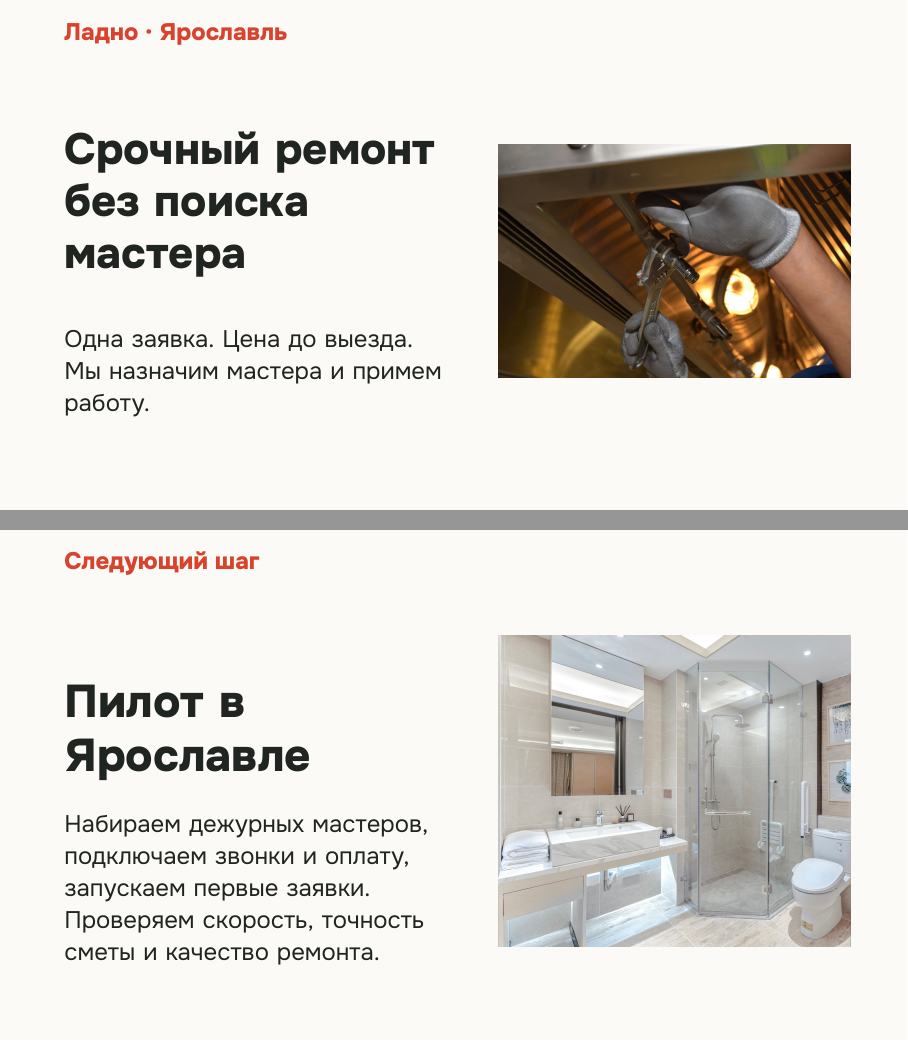
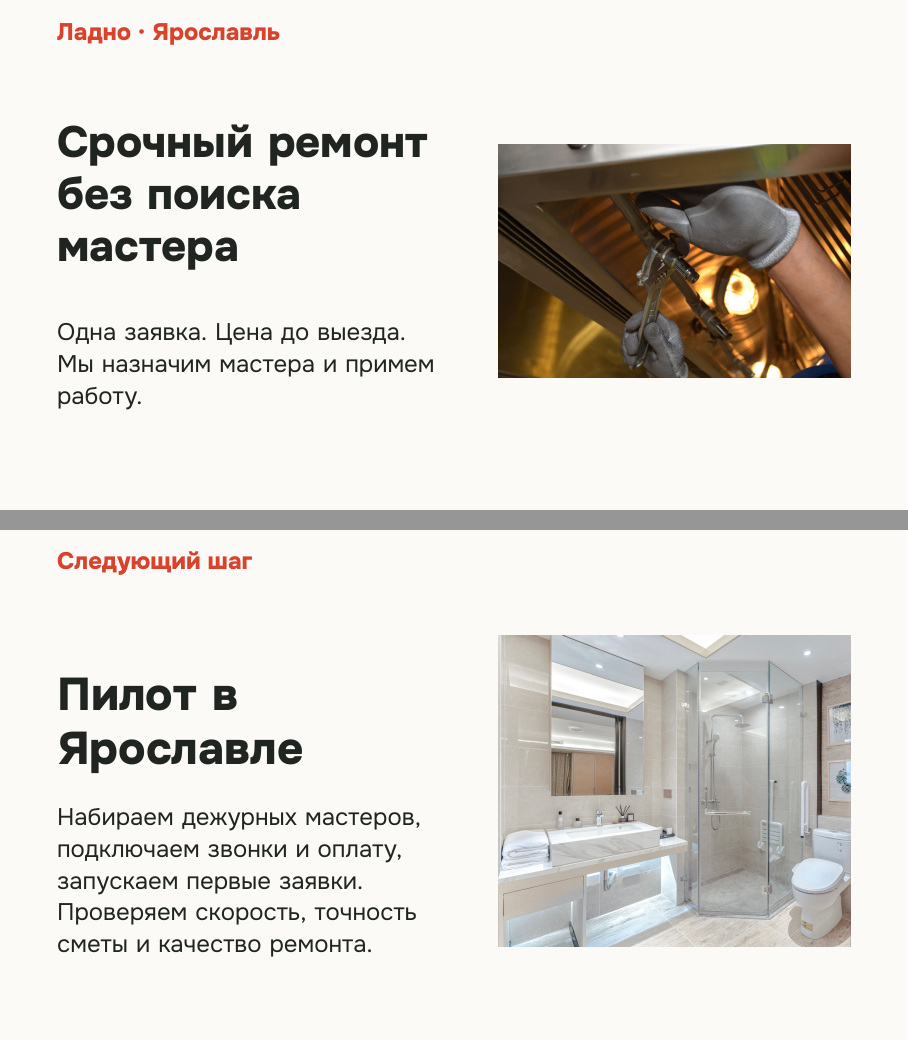
Before and after one commit to jfomf/fastservice, LaTeX slides (presentation/main.tex): pages 1 and 18 of 18, joined at a grey line. Compiled offline with XeLaTeX.

Commit message:
Align slide headings with content

```diff
--- a/presentation/main.tex
+++ b/presentation/main.tex
@@ -30,8 +30,8 @@
   \begin{tikzpicture}[remember picture,overlay,x=1mm,y=1mm]
   \begin{scope}[shift={(current page.south west)}]
   \fill[Paper] (0,0) rectangle (160,90);
-  \node[anchor=west,text=Coral,font=\bfseries\fontsize{10.5}{12}\selectfont] at (10,84) {#1};
-  \node[anchor=north west,text width=140mm,align=left,text=Ink,font=\bfseries\fontsize{18}{21}\selectfont] at (10,76) {#2};
+  \node[anchor=west,inner sep=0,text=Coral,font=\bfseries\fontsize{10.5}{12}\selectfont] at (10,84) {#1};
+  \node[anchor=north west,inner sep=0,text width=140mm,align=left,text=Ink,font=\bfseries\fontsize{18}{21}\selectfont] at (10,76) {#2};
   \node[anchor=east,text=Muted,font=\fontsize{8}{9.5}\selectfont] at (150,5.2) {#3 / 18};
 }
 \newcommand{\slideend}{%
@@ -39,19 +39,19 @@
   \end{tikzpicture}
 }
 \newcommand{\panel}[5]{\fill[#5,rounded corners=2.5mm] (#1,#2) rectangle ({#1+#3},{#2+#4});}
-\newcommand{\labeltext}[4]{\node[anchor=north west,text width=#3mm,align=left,text=Ink,font=\bfseries\fontsize{12}{15}\selectfont] at (#1,#2) {#4};}
-\newcommand{\bodytext}[4]{\node[anchor=north west,text width=#3mm,align=left,text=Ink,font=\fontsize{10}{12.5}\selectfont] at (#1,#2) {#4};}
-\newcommand{\mutedtext}[4]{\node[anchor=north west,text width=#3mm,align=left,text=Muted,font=\fontsize{10.5}{13}\selectfont] at (#1,#2) {#4};}
-\newcommand{\bigfigure}[4]{\node[anchor=north west,text width=#3mm,align=left,text=Coral,font=\bfseries\fontsize{22}{25}\selectfont] at (#1,#2) {#4};}
+\newcommand{\labeltext}[4]{\node[anchor=north west,inner sep=0,text width=#3mm,align=left,text=Ink,font=\bfseries\fontsize{12}{15}\selectfont] at (#1,#2) {#4};}
+\newcommand{\bodytext}[4]{\node[anchor=north west,inner sep=0,text width=#3mm,align=left,text=Ink,font=\fontsize{10}{12.5}\selectfont] at (#1,#2) {#4};}
+\newcommand{\mutedtext}[4]{\node[anchor=north west,inner sep=0,text width=#3mm,align=left,text=Muted,font=\fontsize{10.5}{13}\selectfont] at (#1,#2) {#4};}
+\newcommand{\bigfigure}[4]{\node[anchor=north west,inner sep=0,text width=#3mm,align=left,text=Coral,font=\bfseries\fontsize{22}{25}\selectfont] at (#1,#2) {#4};}
 \begin{document}
 
 \begin{frame}[plain]
 \begin{tikzpicture}[remember picture,overlay,x=1mm,y=1mm]
 \begin{scope}[shift={(current page.south west)}]
 \fill[Paper] (0,0) rectangle (160,90);
-\node[anchor=west,text=Coral,font=\bfseries\fontsize{12}{14}\selectfont] at (10,84) {Ладно · Ярославль};
-\node[anchor=north west,text width=75mm,align=left,text=Ink,font=\bfseries\fontsize{22}{26}\selectfont] at (10,68) {Срочный ремонт\\без поиска мастера};
-\node[anchor=north west,text width=70mm,align=left,text=Ink,font=\fontsize{12}{16}\selectfont] at (10,33) {Одна заявка. Цена до выезда. Мы назначим мастера и примем работу.};
+\node[anchor=west,inner sep=0,text=Coral,font=\bfseries\fontsize{12}{14}\selectfont] at (10,84) {Ладно · Ярославль};
+\node[anchor=north west,inner sep=0,text width=75mm,align=left,text=Ink,font=\bfseries\fontsize{22}{26}\selectfont] at (10,68) {Срочный ремонт\\без поиска мастера};
+\node[anchor=north west,inner sep=0,text width=70mm,align=left,text=Ink,font=\fontsize{12}{16}\selectfont] at (10,33) {Одна заявка. Цена до выезда. Мы назначим мастера и примем работу.};
 \node[anchor=center,inner sep=0] at (119,44) {\includegraphics[width=62mm,height=59mm,keepaspectratio]{../assets/stock/pipe-repair.jpg}};
 \end{scope}\end{tikzpicture}\end{frame}
 
@@ -203,9 +203,9 @@
 \begin{tikzpicture}[remember picture,overlay,x=1mm,y=1mm]
 \begin{scope}[shift={(current page.south west)}]
 \fill[Paper] (0,0) rectangle (160,90);
-\node[anchor=west,text=Coral,font=\bfseries\fontsize{12}{14}\selectfont] at (10,84) {Следующий шаг};
-\node[anchor=north west,text width=73mm,align=left,text=Ink,font=\bfseries\fontsize{23}{27}\selectfont] at (10,64) {Пилот в Ярославле};
-\node[anchor=north west,text width=72mm,align=left,text=Ink,font=\fontsize{12}{16}\selectfont] at (10,41) {Набираем дежурных мастеров, подключаем звонки и оплату, запускаем первые заявки. Проверяем скорость, точность сметы и качество ремонта.};
+\node[anchor=west,inner sep=0,text=Coral,font=\bfseries\fontsize{12}{14}\selectfont] at (10,84) {Следующий шаг};
+\node[anchor=north west,inner sep=0,text width=73mm,align=left,text=Ink,font=\bfseries\fontsize{23}{27}\selectfont] at (10,64) {Пилот в Ярославле};
+\node[anchor=north west,inner sep=0,text width=72mm,align=left,text=Ink,font=\fontsize{12}{16}\selectfont] at (10,41) {Набираем дежурных мастеров, подключаем звонки и оплату, запускаем первые заявки. Проверяем скорость, точность сметы и качество ремонта.};
 \node[anchor=center,inner sep=0] at (119,44) {\includegraphics[width=62mm,height=59mm,keepaspectratio]{../assets/stock/bathroom.jpg}};
 \end{scope}\end{tikzpicture}\end{frame}
 
```
Also changed, not shown: presentation/main.pdf, 1 other file.
